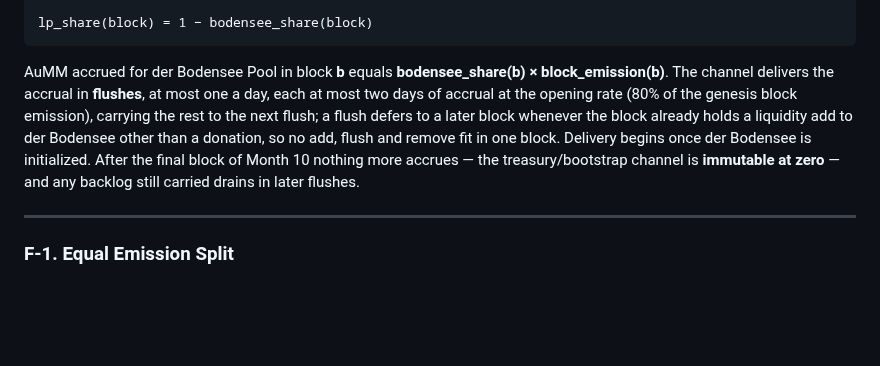
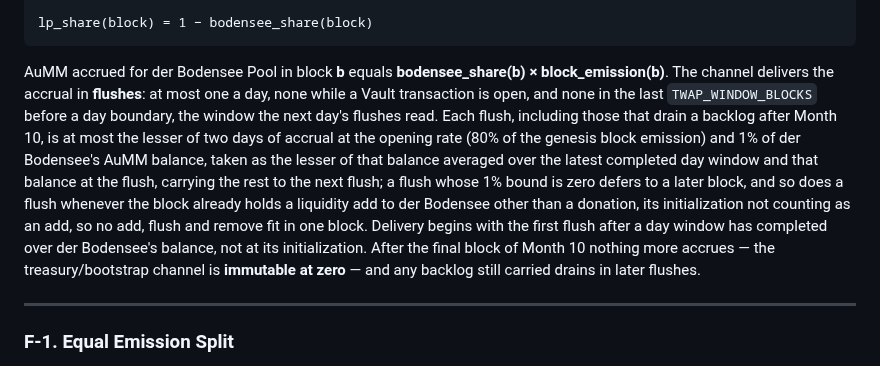
Before and after one commit to aummfi-bit/aumm-site, a Markdown page: 11_formulas.md, the part around the change. Rendered like a GitHub page; blank space fills up the shorter version.

````diff
--- a/11_formulas.md
+++ b/11_formulas.md
@@ -32,7 +32,7 @@ else:
 lp_share(block) = 1 − bodensee_share(block)
 ```
 
-AuMM accrued for der Bodensee Pool in block **b** equals **bodensee_share(b) × block_emission(b)**. The channel delivers the accrual in **flushes**, at most one a day, each at most two days of accrual at the opening rate (80% of the genesis block emission), carrying the rest to the next flush; a flush defers to a later block whenever the block already holds a liquidity add to der Bodensee other than a donation, so no add, flush and remove fit in one block. Delivery begins once der Bodensee is initialized. After the final block of Month 10 nothing more accrues — the treasury/bootstrap channel is **immutable at zero** — and any backlog still carried drains in later flushes.
+AuMM accrued for der Bodensee Pool in block **b** equals **bodensee_share(b) × block_emission(b)**. The channel delivers the accrual in **flushes**: at most one a day, none while a Vault transaction is open, and none in the last `TWAP_WINDOW_BLOCKS` before a day boundary, the window the next day's flushes read. Each flush, including those that drain a backlog after Month 10, is at most the lesser of two days of accrual at the opening rate (80% of the genesis block emission) and 1% of der Bodensee's AuMM balance, taken as the lesser of that balance averaged over the latest completed day window and that balance at the flush, carrying the rest to the next flush; a flush whose 1% bound is zero defers to a later block, and so does a flush whenever the block already holds a liquidity add to der Bodensee other than a donation, its initialization not counting as an add, so no add, flush and remove fit in one block. Delivery begins with the first flush after a day window has completed over der Bodensee's balance, not at its initialization. After the final block of Month 10 nothing more accrues — the treasury/bootstrap channel is **immutable at zero** — and any backlog still carried drains in later flushes.
 
 ---
 
````
Also changed, not shown: 10_constitution.md (+2 -2 lines).
